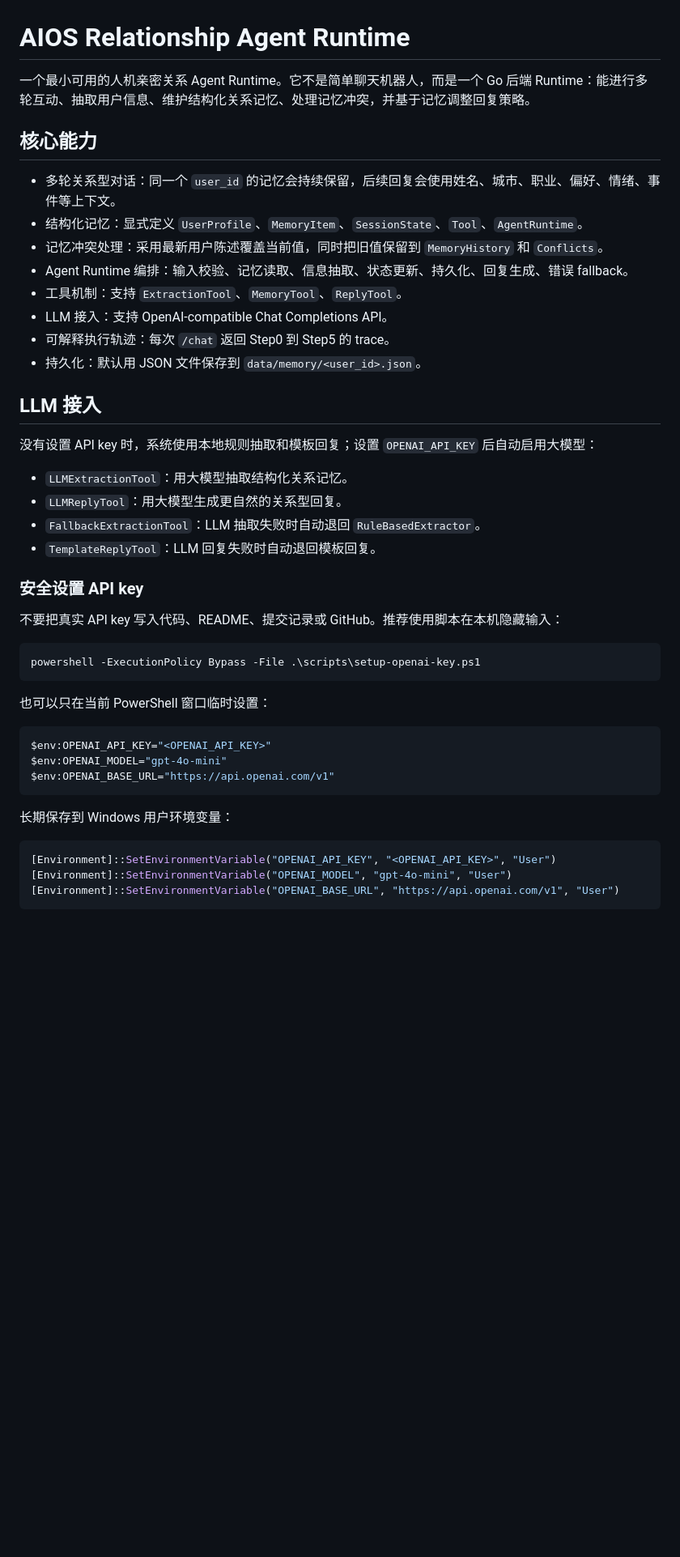
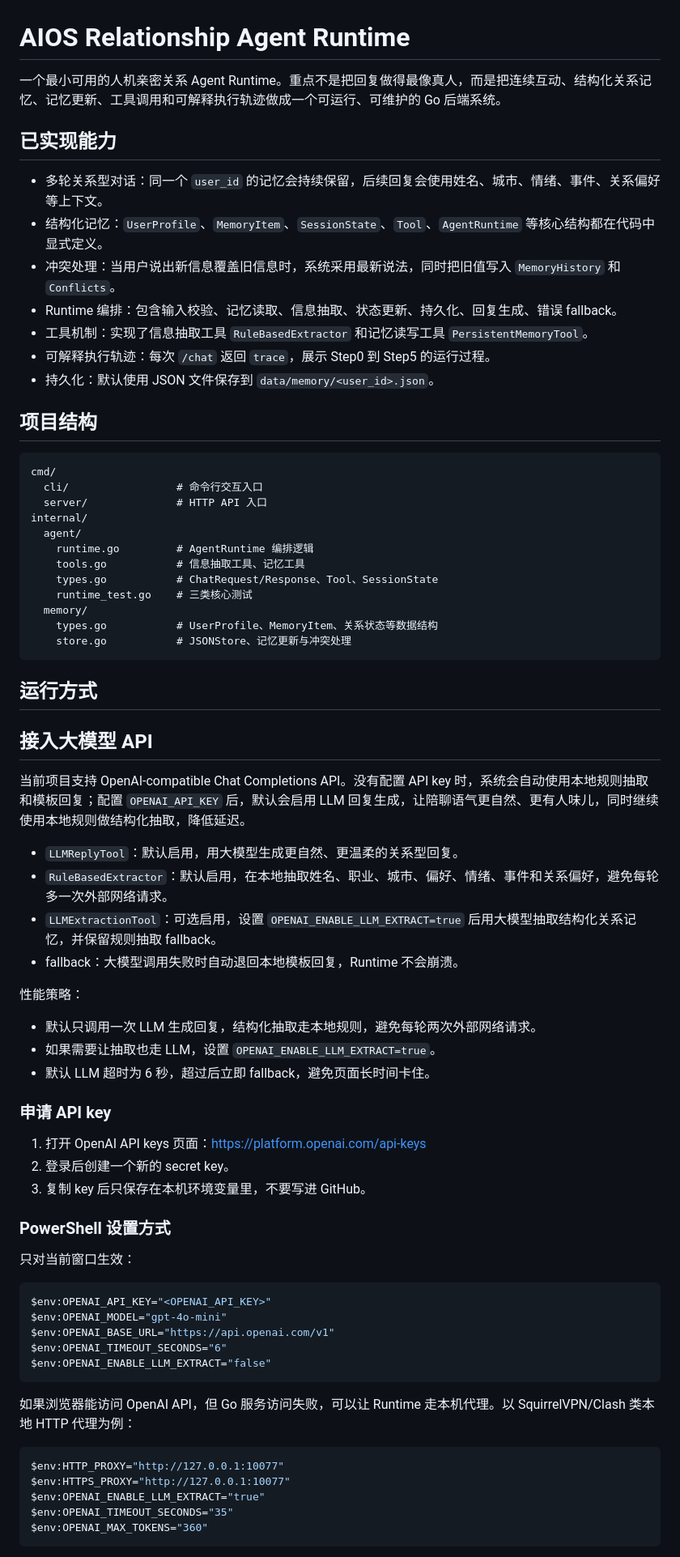
Before and after one commit to zhangyingzbox-ai/Repository-name-relationship-agent-runtime-, a Markdown page: README.md, the part around one of its changes. Shown at 81% size. Drawn GitHub-style; blank space fills up the shorter version.

Commit message:
docs: refresh runtime readme and llm setup

````diff
--- a/README.md
+++ b/README.md
@@ -1,48 +1,76 @@
 # AIOS Relationship Agent Runtime
 
-一个最小可用的人机亲密关系 Agent Runtime。它不是简单聊天机器人，而是一个 Go 后端 Runtime：能进行多轮互动、抽取用户信息、维护结构化关系记忆、处理记忆冲突，并基于记忆调整回复策略。
+一个最小可用的人机亲密关系 Agent Runtime。重点不是把回复做得最像真人，而是把连续互动、结构化关系记忆、记忆更新、工具调用和可解释执行轨迹做成一个可运行、可维护的 Go 后端系统。
 
-## 核心能力
+## 已实现能力
 
-- 多轮关系型对话：同一个 `user_id` 的记忆会持续保留，后续回复会使用姓名、城市、职业、偏好、情绪、事件等上下文。
-- 结构化记忆：显式定义 `UserProfile`、`MemoryItem`、`SessionState`、`Tool`、`AgentRuntime`。
-- 记忆冲突处理：采用最新用户陈述覆盖当前值，同时把旧值保留到 `MemoryHistory` 和 `Conflicts`。
-- Agent Runtime 编排：输入校验、记忆读取、信息抽取、状态更新、持久化、回复生成、错误 fallback。
-- 工具机制：支持 `ExtractionTool`、`MemoryTool`、`ReplyTool`。
-- LLM 接入：支持 OpenAI-compatible Chat Completions API。
-- 可解释执行轨迹：每次 `/chat` 返回 Step0 到 Step5 的 trace。
-- 持久化：默认用 JSON 文件保存到 `data/memory/<user_id>.json`。
+- 多轮关系型对话：同一个 `user_id` 的记忆会持续保留，后续回复会使用姓名、城市、情绪、事件、关系偏好等上下文。
+- 结构化记忆：`UserProfile`、`MemoryItem`、`SessionState`、`Tool`、`AgentRuntime` 等核心结构都在代码中显式定义。
+- 冲突处理：当用户说出新信息覆盖旧信息时，系统采用最新说法，同时把旧值写入 `MemoryHistory` 和 `Conflicts`。
+- Runtime 编排：包含输入校验、记忆读取、信息抽取、状态更新、持久化、回复生成、错误 fallback。
+- 工具机制：实现了信息抽取工具 `RuleBasedExtractor` 和记忆读写工具 `PersistentMemoryTool`。
+- 可解释执行轨迹：每次 `/chat` 返回 `trace`，展示 Step0 到 Step5 的运行过程。
+- 持久化：默认使用 JSON 文件保存到 `data/memory/<user_id>.json`。
 
-## LLM 接入
+## 项目结构
 
-没有设置 API key 时，系统使用本地规则抽取和模板回复；设置 `OPENAI_API_KEY` 后自动启用大模型：
-
-- `LLMExtractionTool`：用大模型抽取结构化关系记忆。
-- `LLMReplyTool`：用大模型生成更自然的关系型回复。
-- `FallbackExtractionTool`：LLM 抽取失败时自动退回 `RuleBasedExtractor`。
-- `TemplateReplyTool`：LLM 回复失败时自动退回模板回复。
-
-### 安全设置 API key
-
-不要把真实 API key 写入代码、README、提交记录或 GitHub。推荐使用脚本在本机隐藏输入：
-
-```powershell
-powershell -ExecutionPolicy Bypass -File .\scripts\setup-openai-key.ps1
+```text
+cmd/
+  cli/                 # 命令行交互入口
+  server/              # HTTP API 入口
+internal/
+  agent/
+    runtime.go         # AgentRuntime 编排逻辑
+    tools.go           # 信息抽取工具、记忆工具
+    types.go           # ChatRequest/Response、Tool、SessionState
+    runtime_test.go    # 三类核心测试
+  memory/
+    types.go           # UserProfile、MemoryItem、关系状态等数据结构
+    store.go           # JSONStore、记忆更新与冲突处理
 ```
 
-也可以只在当前 PowerShell 窗口临时设置：
+## 运行方式
+
+## 接入大模型 API
+
+当前项目支持 OpenAI-compatible Chat Completions API。没有配置 API key 时，系统会自动使用本地规则抽取和模板回复；配置 `OPENAI_API_KEY` 后，默认会启用 LLM 回复生成，让陪聊语气更自然、更有人味儿，同时继续使用本地规则做结构化抽取，降低延迟。
+
+- `LLMReplyTool`：默认启用，用大模型生成更自然、更温柔的关系型回复。
+- `RuleBasedExtractor`：默认启用，在本地抽取姓名、职业、城市、偏好、情绪、事件和关系偏好，避免每轮多一次外部网络请求。
+- `LLMExtractionTool`：可选启用，设置 `OPENAI_ENABLE_LLM_EXTRACT=true` 后用大模型抽取结构化关系记忆，并保留规则抽取 fallback。
+- fallback：大模型调用失败时自动退回本地模板回复，Runtime 不会崩溃。
+
+性能策略：
+
+- 默认只调用一次 LLM 生成回复，结构化抽取走本地规则，避免每轮两次外部网络请求。
+- 如果需要让抽取也走 LLM，设置 `OPENAI_ENABLE_LLM_EXTRACT=true`。
+- 默认 LLM 超时为 6 秒，超过后立即 fallback，避免页面长时间卡住。
+
+### 申请 API key
+
+1. 打开 OpenAI API keys 页面：<https://platform.openai.com/api-keys>
+2. 登录后创建一个新的 secret key。
+3. 复制 key 后只保存在本机环境变量里，不要写进 GitHub。
+
+### PowerShell 设置方式
+
+只对当前窗口生效：
 
 ```powershell
 $env:OPENAI_API_KEY="<OPENAI_API_KEY>"
 $env:OPENAI_MODEL="gpt-4o-mini"
 $env:OPENAI_BASE_URL="https://api.openai.com/v1"
+$env:OPENAI_TIMEOUT_SECONDS="6"
+$env:OPENAI_ENABLE_LLM_EXTRACT="false"
 ```
 
-长期保存到 Windows 用户环境变量：
+如果浏览器能访问 OpenAI API，但 Go 服务访问失败，可以让 Runtime 走本机代理。以 SquirrelVPN/Clash 类本地 HTTP 代理为例：
 
 ```powershell
-[Environment]::SetEnvironmentVariable("OPENAI_API_KEY", "<OPENAI_API_KEY>", "User")
-[Environment]::SetEnvironmentVariable("OPENAI_MODEL", "gpt-4o-mini", "User")
-[Environment]::SetEnvironmentVariable("OPENAI_BASE_URL", "https://api.openai.com/v1", "User")
+$env:HTTP_PROXY="http://127.0.0.1:10077"
+$env:HTTPS_PROXY="http://127.0.0.1:10077"
+$env:OPENAI_ENABLE_LLM_EXTRACT="true"
+$env:OPENAI_TIMEOUT_SECONDS="35"
+$env:OPENAI_MAX_TOKENS="360"
 ```
 
````
Also changed, not shown: other parts of README.md (+179 -65 lines).
